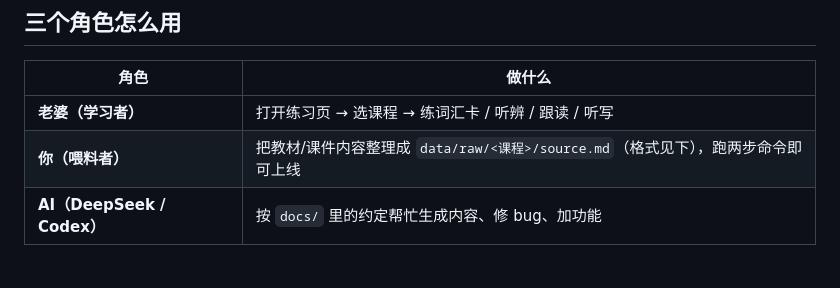
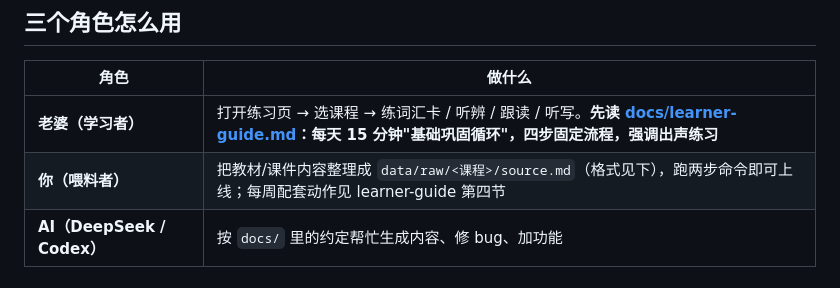
Before and after one commit to wsj414855138-code/espanol, a Markdown page: README.md, the part around the change. Rendered like a GitHub page.

Commit message:
docs: README 接入学习者指南入口

```diff
--- a/README.md
+++ b/README.md
@@ -36,8 +36,8 @@ node scripts/serve.mjs          # 默认 http://localhost:8000/app/
 
 | 角色 | 做什么 |
 |---|---|
-| **老婆（学习者）** | 打开练习页 → 选课程 → 练词汇卡 / 听辨 / 跟读 / 听写 |
-| **你（喂料者）** | 把教材/课件内容整理成 `data/raw/<课程>/source.md`（格式见下），跑两步命令即可上线 |
+| **老婆（学习者）** | 打开练习页 → 选课程 → 练词汇卡 / 听辨 / 跟读 / 听写。**先读 [docs/learner-guide.md](docs/learner-guide.md)：每天 15 分钟"基础巩固循环"，四步固定流程，强调出声练习** |
+| **你（喂料者）** | 把教材/课件内容整理成 `data/raw/<课程>/source.md`（格式见下），跑两步命令即可上线；每周配套动作见 learner-guide 第四节 |
 | **AI（DeepSeek / Codex）** | 按 `docs/` 里的约定帮忙生成内容、修 bug、加功能 |
 
 ## 课本同步工作流（拍照 → OCR → 整理，v0.3 新增）
```
